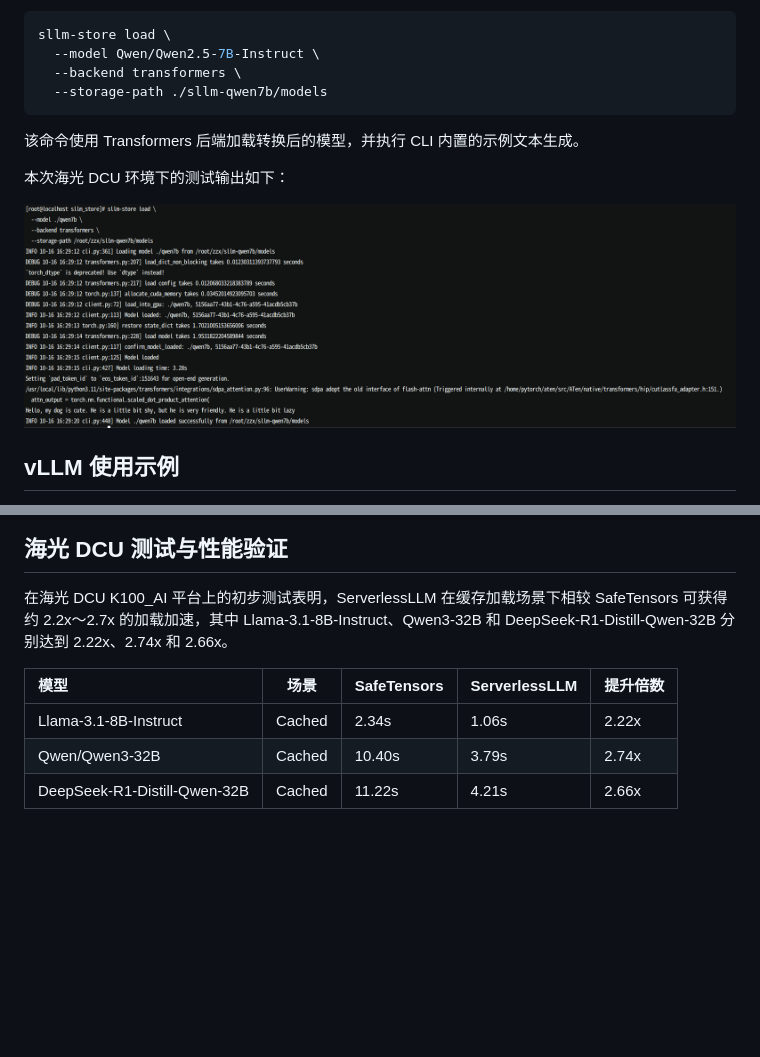
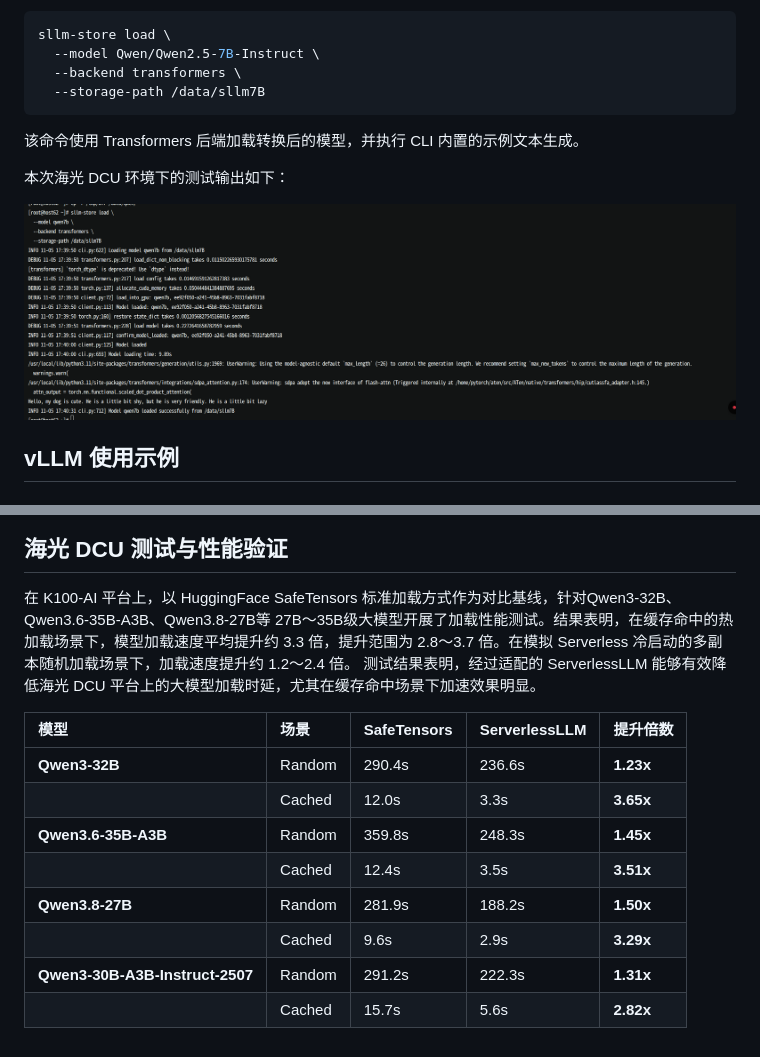
Before and after one commit to openeuler-mirror/ServerlessLLM-DCU, a Markdown page: README.md, 2 parts joined by grey strips. Rendered like a GitHub page; pictures changed too: sllm_store/images/inference.png; blank space fills up the shorter version.

````diff
--- a/README.md
+++ b/README.md
@@ -186,7 +190,7 @@ sllm-store load \
 sllm-store load \
   --model Qwen/Qwen2.5-7B-Instruct \
   --backend transformers \
-  --storage-path ./sllm-qwen7b/models
+  --storage-path /data/sllm7B
 ```
 
 该命令使用 Transformers 后端加载转换后的模型，并执行 CLI 内置的示例文本生成。
@@ -314,10 +318,16 @@ sllm-store load \
 
 ## 海光 DCU 测试与性能验证
 
-在海光 DCU K100_AI 平台上的初步测试表明，ServerlessLLM 在缓存加载场景下相较 SafeTensors 可获得约 2.2x～2.7x 的加载加速，其中 Llama-3.1-8B-Instruct、Qwen3-32B 和 DeepSeek-R1-Distill-Qwen-32B 分别达到 2.22x、2.74x 和 2.66x。
+在 K100-AI 平台上，以 HuggingFace SafeTensors 标准加载方式作为对比基线，针对Qwen3-32B、Qwen3.6-35B-A3B、Qwen3.8-27B等 27B～35B级大模型开展了加载性能测试。结果表明，在缓存命中的热加载场景下，模型加载速度平均提升约 3.3 倍，提升范围为 2.8～3.7 倍。在模拟 Serverless 冷启动的多副本随机加载场景下，加载速度提升约 1.2～2.4 倍。
+测试结果表明，经过适配的 ServerlessLLM 能够有效降低海光 DCU 平台上的大模型加载时延，尤其在缓存命中场景下加速效果明显。
 
-| 模型                         | 场景   | SafeTensors | ServerlessLLM | 提升倍数 |
-| :--------------------------- | ------ | :---------- | :------------ | :------- |
-| Llama-3.1-8B-Instruct        | Cached | 2.34s       | 1.06s         | 2.22x    |
-| Qwen/Qwen3-32B               | Cached | 10.40s      | 3.79s         | 2.74x    |
-| DeepSeek-R1-Distill-Qwen-32B | Cached | 11.22s      | 4.21s         | 2.66x    |
+| 模型                            | 场景   | SafeTensors | ServerlessLLM | 提升倍数  |
+| :------------------------------ | :----- | :---------- | :------------ | :-------- |
+| **Qwen3-32B**                   | Random | 290.4s      | 236.6s        | **1.23x** |
+|                                 | Cached | 12.0s       | 3.3s          | **3.65x** |
+| **Qwen3.6-35B-A3B**             | Random | 359.8s      | 248.3s        | **1.45x** |
+|                                 | Cached | 12.4s       | 3.5s          | **3.51x** |
+| **Qwen3.8-27B**                 | Random | 281.9s      | 188.2s        | **1.50x** |
+|                                 | Cached | 9.6s        | 2.9s          | **3.29x** |
+| **Qwen3-30B-A3B-Instruct-2507** | Random | 291.2s      | 222.3s        | **1.31x** |
+|                                 | Cached | 15.7s       | 5.6s          | **2.82x** |
````
Also changed, not shown: other parts of README.md (+10 -6 lines), sllm_store/README-DCU.md (renamed from sllm_store/README_DCU.md, +25 -15 lines), sllm_store/images/convert.png, sllm_store/images/list.png, sllm_store/images/storeserver.png, 2 other files.
